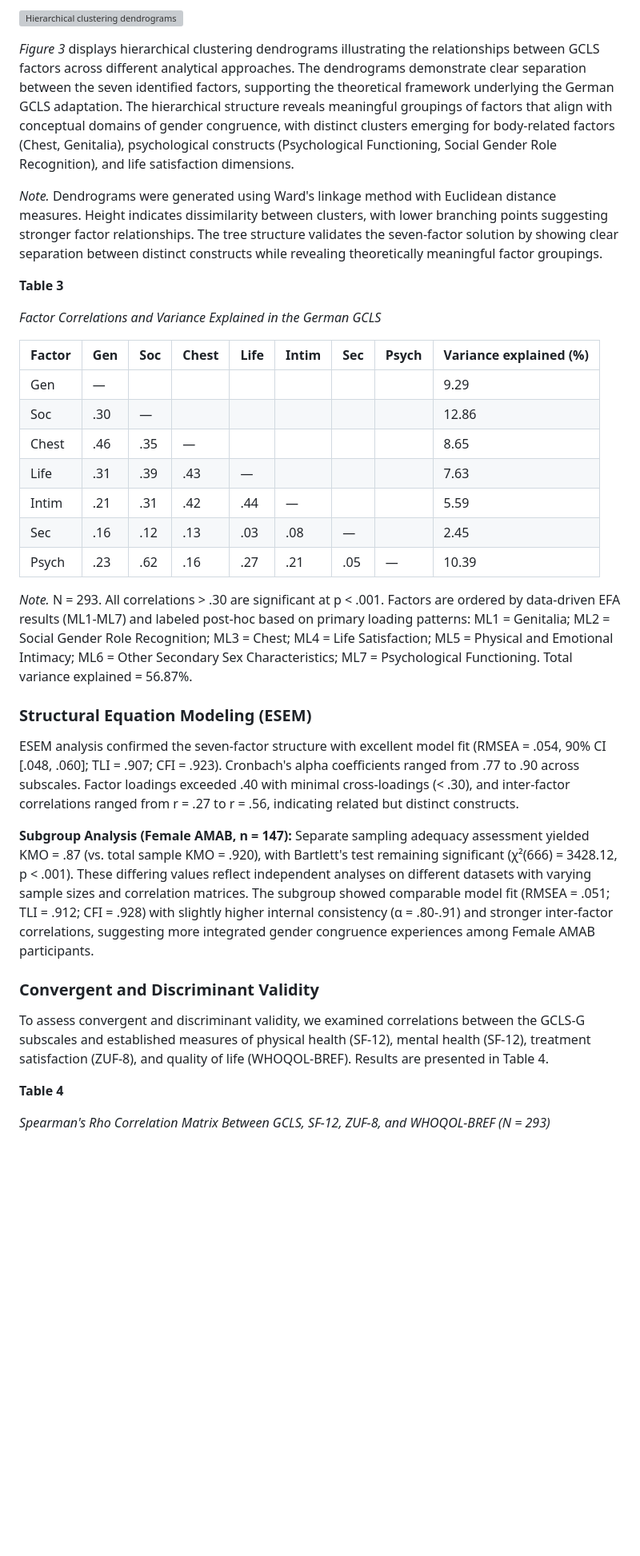
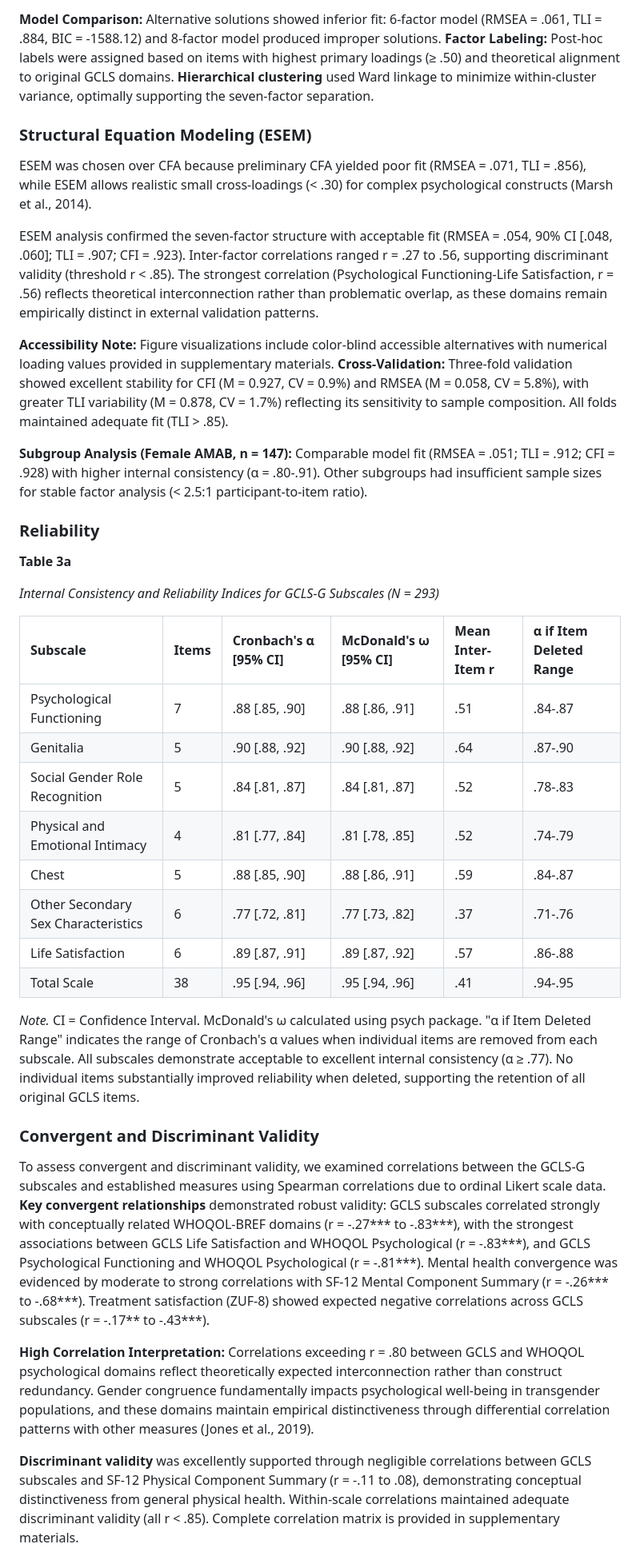
Before and after one commit to Jacky222334/GCLS-CAT2, a Markdown page: manuscript/manuscript_consolidated.md, the part around one of its changes. Shown at 80% size. Rendered like a GitHub page; blank space fills up the shorter version; grey boxes are pictures that could not be loaded.

```diff
--- a/manuscript/manuscript_consolidated.md
+++ b/manuscript/manuscript_consolidated.md
@@ -290,36 +294,39 @@ Kaiser-Meyer-Olkin measure indicated excellent sampling adequacy (KMO = .920; Ba
-![Hierarchical clustering dendrograms](figures/figure1_dendrograms.pdf)
-
-*Figure 3* displays hierarchical clustering dendrograms illustrating the relationships between GCLS factors across different analytical approaches. The dendrograms demonstrate clear separation between the seven identified factors, supporting the theoretical framework underlying the German GCLS adaptation. The hierarchical structure reveals meaningful groupings of factors that align with conceptual domains of gender congruence, with distinct clusters emerging for body-related factors (Chest, Genitalia), psychological constructs (Psychological Functioning, Social Gender Role Recognition), and life satisfaction dimensions.
-
-*Note.* Dendrograms were generated using Ward's linkage method with Euclidean distance measures. Height indicates dissimilarity between clusters, with lower branching points suggesting stronger factor relationships. The tree structure validates the seven-factor solution by showing clear separation between distinct constructs while revealing theoretically meaningful factor groupings.
-
-**Table 3**
-
-*Factor Correlations and Variance Explained in the German GCLS*
-
-| Factor | Gen | Soc | Chest | Life | Intim | Sec | Psych | Variance explained (%) |
-| :----- | :-- | :-- | :---- | :--- | :---- | :-- | :---- | :--------------------- |
-| Gen    | —  |     |       |      |       |     |       | 9.29                   |
-| Soc    | .30 | —  |       |      |       |     |       | 12.86                  |
-| Chest  | .46 | .35 | —    |      |       |     |       | 8.65                   |
-| Life   | .31 | .39 | .43   | —   |       |     |       | 7.63                   |
-| Intim  | .21 | .31 | .42   | .44  | —    |     |       | 5.59                   |
-| Sec    | .16 | .12 | .13   | .03  | .08   | —  |       | 2.45                   |
-| Psych  | .23 | .62 | .16   | .27  | .21   | .05 | —    | 10.39                  |
-
-*Note.* N = 293. All correlations > .30 are significant at p < .001. Factors are ordered by data-driven EFA results (ML1-ML7) and labeled post-hoc based on primary loading patterns: ML1 = Genitalia; ML2 = Social Gender Role Recognition; ML3 = Chest; ML4 = Life Satisfaction; ML5 = Physical and Emotional Intimacy; ML6 = Other Secondary Sex Characteristics; ML7 = Psychological Functioning. Total variance explained = 56.87%.
+**Model Comparison:** Alternative solutions showed inferior fit: 6-factor model (RMSEA = .061, TLI = .884, BIC = -1588.12) and 8-factor model produced improper solutions. **Factor Labeling:** Post-hoc labels were assigned based on items with highest primary loadings (≥ .50) and theoretical alignment to original GCLS domains. **Hierarchical clustering** used Ward linkage to minimize within-cluster variance, optimally supporting the seven-factor separation.
 
 ### Structural Equation Modeling (ESEM)
 
-ESEM analysis confirmed the seven-factor structure with excellent model fit (RMSEA = .054, 90% CI [.048, .060]; TLI = .907; CFI = .923). Cronbach's alpha coefficients ranged from .77 to .90 across subscales. Factor loadings exceeded .40 with minimal cross-loadings (< .30), and inter-factor correlations ranged from r = .27 to r = .56, indicating related but distinct constructs.
+ESEM was chosen over CFA because preliminary CFA yielded poor fit (RMSEA = .071, TLI = .856), while ESEM allows realistic small cross-loadings (< .30) for complex psychological constructs (Marsh et al., 2014).
 
-**Subgroup Analysis (Female AMAB, n = 147):** Separate sampling adequacy assessment yielded KMO = .87 (vs. total sample KMO = .920), with Bartlett's test remaining significant (χ²(666) = 3428.12, p < .001). These differing values reflect independent analyses on different datasets with varying sample sizes and correlation matrices. The subgroup showed comparable model fit (RMSEA = .051; TLI = .912; CFI = .928) with slightly higher internal consistency (α = .80-.91) and stronger inter-factor correlations, suggesting more integrated gender congruence experiences among Female AMAB participants.
+ESEM analysis confirmed the seven-factor structure with acceptable fit (RMSEA = .054, 90% CI [.048, .060]; TLI = .907; CFI = .923). Inter-factor correlations ranged r = .27 to .56, supporting discriminant validity (threshold r < .85). The strongest correlation (Psychological Functioning-Life Satisfaction, r = .56) reflects theoretical interconnection rather than problematic overlap, as these domains remain empirically distinct in external validation patterns.
+
+**Accessibility Note:** Figure visualizations include color-blind accessible alternatives with numerical loading values provided in supplementary materials. **Cross-Validation:** Three-fold validation showed excellent stability for CFI (M = 0.927, CV = 0.9%) and RMSEA (M = 0.058, CV = 5.8%), with greater TLI variability (M = 0.878, CV = 1.7%) reflecting its sensitivity to sample composition. All folds maintained adequate fit (TLI > .85).
+
+**Subgroup Analysis (Female AMAB, n = 147):** Comparable model fit (RMSEA = .051; TLI = .912; CFI = .928) with higher internal consistency (α = .80-.91). Other subgroups had insufficient sample sizes for stable factor analysis (< 2.5:1 participant-to-item ratio).
+
+### Reliability
+
+**Table 3a**
+
+*Internal Consistency and Reliability Indices for GCLS-G Subscales (N = 293)*
+
+| Subscale | Items | Cronbach's α [95% CI] | McDonald's ω [95% CI] | Mean Inter-Item r | α if Item Deleted Range |
+|:---------|:------|:---------------------|:---------------------|:------------------|:----------------------|
+| Psychological Functioning | 7 | .88 [.85, .90] | .88 [.86, .91] | .51 | .84-.87 |
+| Genitalia | 5 | .90 [.88, .92] | .90 [.88, .92] | .64 | .87-.90 |
+| Social Gender Role Recognition | 5 | .84 [.81, .87] | .84 [.81, .87] | .52 | .78-.83 |
+| Physical and Emotional Intimacy | 4 | .81 [.77, .84] | .81 [.78, .85] | .52 | .74-.79 |
+| Chest | 5 | .88 [.85, .90] | .88 [.86, .91] | .59 | .84-.87 |
+| Other Secondary Sex Characteristics | 6 | .77 [.72, .81] | .77 [.73, .82] | .37 | .71-.76 |
+| Life Satisfaction | 6 | .89 [.87, .91] | .89 [.87, .92] | .57 | .86-.88 |
+| Total Scale | 38 | .95 [.94, .96] | .95 [.94, .96] | .41 | .94-.95 |
+
+*Note.* CI = Confidence Interval. McDonald's ω calculated using psych package. "α if Item Deleted Range" indicates the range of Cronbach's α values when individual items are removed from each subscale. All subscales demonstrate acceptable to excellent internal consistency (α ≥ .77). No individual items substantially improved reliability when deleted, supporting the retention of all original GCLS items.
 
 ### Convergent and Discriminant Validity
 
-To assess convergent and discriminant validity, we examined correlations between the GCLS-G subscales and established measures of physical health (SF-12), mental health (SF-12), treatment satisfaction (ZUF-8), and quality of life (WHOQOL-BREF). Results are presented in Table 4.
+To assess convergent and discriminant validity, we examined correlations between the GCLS-G subscales and established measures using Spearman correlations due to ordinal Likert scale data. **Key convergent relationships** demonstrated robust validity: GCLS subscales correlated strongly with conceptually related WHOQOL-BREF domains (r = -.27*** to -.83***), with the strongest associations between GCLS Life Satisfaction and WHOQOL Psychological (r = -.83***), and GCLS Psychological Functioning and WHOQOL Psychological (r = -.81***). Mental health convergence was evidenced by moderate to strong correlations with SF-12 Mental Component Summary (r = -.26*** to -.68***). Treatment satisfaction (ZUF-8) showed expected negative correlations across GCLS subscales (r = -.17** to -.43***).
 
-**Table 4**
+**High Correlation Interpretation:** Correlations exceeding r = .80 between GCLS and WHOQOL psychological domains reflect theoretically expected interconnection rather than construct redundancy. Gender congruence fundamentally impacts psychological well-being in transgender populations, and these domains maintain empirical distinctiveness through differential correlation patterns with other measures (Jones et al., 2019).
 
-*Spearman's Rho Correlation Matrix Between GCLS, SF-12, ZUF-8, and WHOQOL-BREF (N = 293)*
+**Discriminant validity** was excellently supported through negligible correlations between GCLS subscales and SF-12 Physical Component Summary (r = -.11 to .08), demonstrating conceptual distinctiveness from general physical health. Within-scale correlations maintained adequate discriminant validity (all r < .85). Complete correlation matrix is provided in supplementary materials.
 
```
Also changed, not shown: other parts of manuscript/manuscript_consolidated.md (+57 -83 lines).
